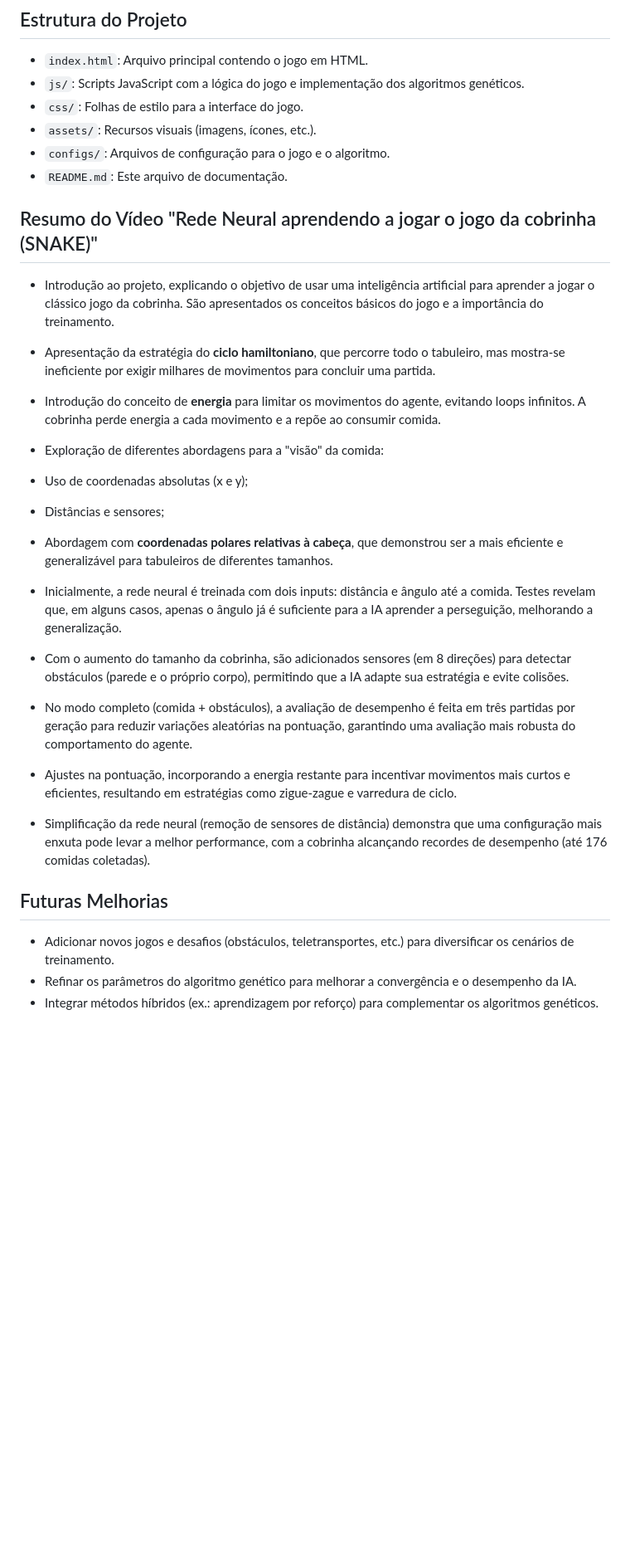
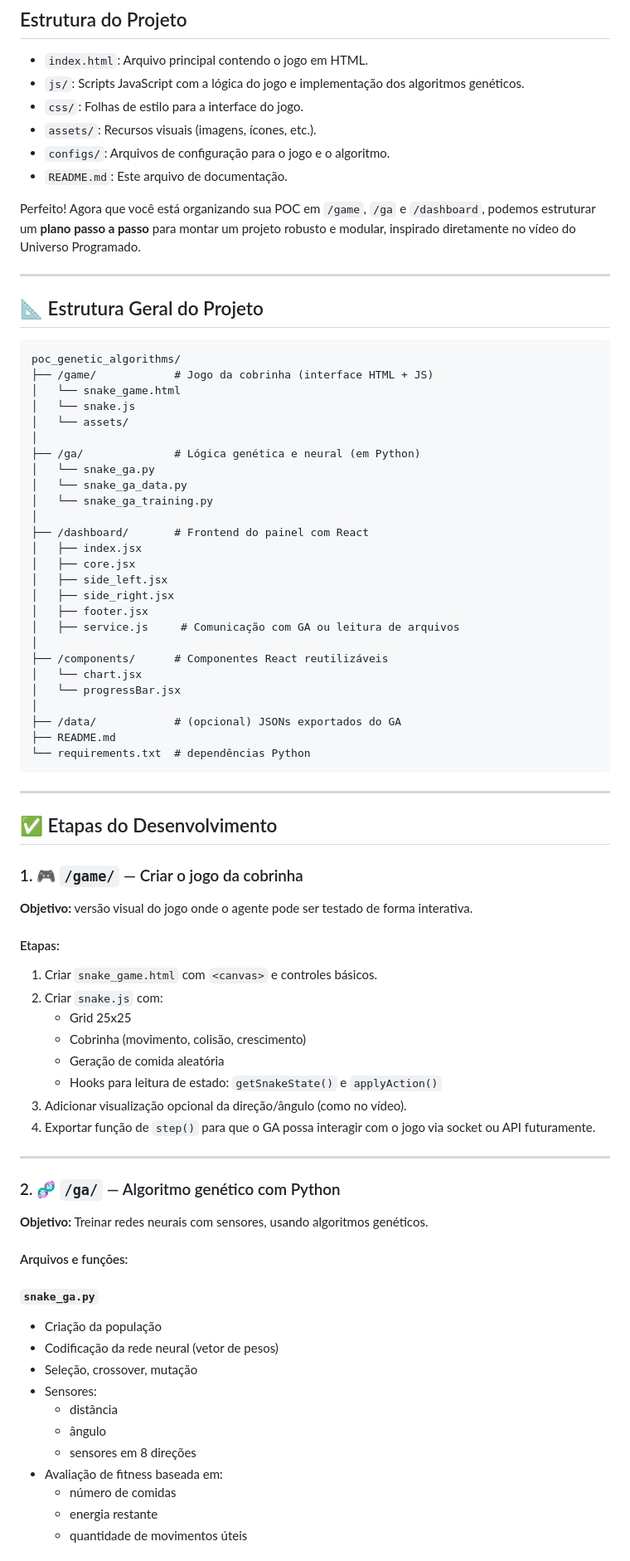
Before and after one commit to govinda777/poc_genetic_algorithms, a Markdown page: README.md, the part around one of its changes. Shown at 83% size. Drawn GitHub-style; blank space fills up the shorter version.

````diff
--- a/README.md
+++ b/README.md
@@ -49,31 +49,77 @@ O projeto atualmente inclui:
 - `configs/`: Arquivos de configuração para o jogo e o algoritmo.
 - `README.md`: Este arquivo de documentação.
 
-## Resumo do Vídeo "Rede Neural aprendendo a jogar o jogo da cobrinha (SNAKE)"
+Perfeito! Agora que você está organizando sua POC em `/game`, `/ga` e `/dashboard`, podemos estruturar um **plano passo a passo** para montar um projeto robusto e modular, inspirado diretamente no vídeo do Universo Programado.
 
-- Introdução ao projeto, explicando o objetivo de usar uma inteligência artificial para aprender a jogar o clássico jogo da cobrinha. São apresentados os conceitos básicos do jogo e a importância do treinamento.
+---
 
-- Apresentação da estratégia do **ciclo hamiltoniano**, que percorre todo o tabuleiro, mas mostra-se ineficiente por exigir milhares de movimentos para concluir uma partida.
+## 📐 Estrutura Geral do Projeto
 
-- Introdução do conceito de **energia** para limitar os movimentos do agente, evitando loops infinitos. A cobrinha perde energia a cada movimento e a repõe ao consumir comida.
+```
+poc_genetic_algorithms/
+├── /game/            # Jogo da cobrinha (interface HTML + JS)
+│   └── snake_game.html
+│   └── snake.js
+│   └── assets/
+│
+├── /ga/              # Lógica genética e neural (em Python)
+│   └── snake_ga.py
+│   └── snake_ga_data.py
+│   └── snake_ga_training.py
+│
+├── /dashboard/       # Frontend do painel com React
+│   ├── index.jsx
+│   ├── core.jsx
+│   ├── side_left.jsx
+│   ├── side_right.jsx
+│   ├── footer.jsx
+│   ├── service.js     # Comunicação com GA ou leitura de arquivos
+│
+├── /components/      # Componentes React reutilizáveis
+│   └── chart.jsx
+│   └── progressBar.jsx
+│
+├── /data/            # (opcional) JSONs exportados do GA
+├── README.md
+└── requirements.txt  # dependências Python
+```
 
--  Exploração de diferentes abordagens para a "visão" da comida:
-  - Uso de coordenadas absolutas (x e y);
-  - Distâncias e sensores;
-  - Abordagem com **coordenadas polares relativas à cabeça**, que demonstrou ser a mais eficiente e generalizável para tabuleiros de diferentes tamanhos.
+---
 
--  Inicialmente, a rede neural é treinada com dois inputs: distância e ângulo até a comida. Testes revelam que, em alguns casos, apenas o ângulo já é suficiente para a IA aprender a perseguição, melhorando a generalização.
+## ✅ Etapas do Desenvolvimento
 
-- Com o aumento do tamanho da cobrinha, são adicionados sensores (em 8 direções) para detectar obstáculos (parede e o próprio corpo), permitindo que a IA adapte sua estratégia e evite colisões.
+### 1. 🎮 `/game/` — Criar o jogo da cobrinha
 
-- No modo completo (comida + obstáculos), a avaliação de desempenho é feita em três partidas por geração para reduzir variações aleatórias na pontuação, garantindo uma avaliação mais robusta do comportamento do agente.
+**Objetivo:** versão visual do jogo onde o agente pode ser testado de forma interativa.
 
-- Ajustes na pontuação, incorporando a energia restante para incentivar movimentos mais curtos e eficientes, resultando em estratégias como zigue-zague e varredura de ciclo.
+#### Etapas:
+1. Criar `snake_game.html` com `<canvas>` e controles básicos.
+2. Criar `snake.js` com:
+   - Grid 25x25
+   - Cobrinha (movimento, colisão, crescimento)
+   - Geração de comida aleatória
+   - Hooks para leitura de estado: `getSnakeState()` e `applyAction()`
+3. Adicionar visualização opcional da direção/ângulo (como no vídeo).
+4. Exportar função de `step()` para que o GA possa interagir com o jogo via socket ou API futuramente.
 
-- Simplificação da rede neural (remoção de sensores de distância) demonstra que uma configuração mais enxuta pode levar a melhor performance, com a cobrinha alcançando recordes de desempenho (até 176 comidas coletadas).
+---
 
-## Futuras Melhorias
+### 2. 🧬 `/ga/` — Algoritmo genético com Python
 
-- Adicionar novos jogos e desafios (obstáculos, teletransportes, etc.) para diversificar os cenários de treinamento.
-- Refinar os parâmetros do algoritmo genético para melhorar a convergência e o desempenho da IA.
-- Integrar métodos híbridos (ex.: aprendizagem por reforço) para complementar os algoritmos genéticos.
+**Objetivo:** Treinar redes neurais com sensores, usando algoritmos genéticos.
+
+#### Arquivos e funções:
+
+#### `snake_ga.py`
+- Criação da população
+- Codificação da rede neural (vetor de pesos)
+- Seleção, crossover, mutação
+- Sensores:
+  - distância
+  - ângulo
+  - sensores em 8 direções
+- Avaliação de fitness baseada em:
+  - número de comidas
+  - energia restante
+  - quantidade de movimentos úteis
+
````
Also changed, not shown: other parts of README.md (+65 -0 lines).
